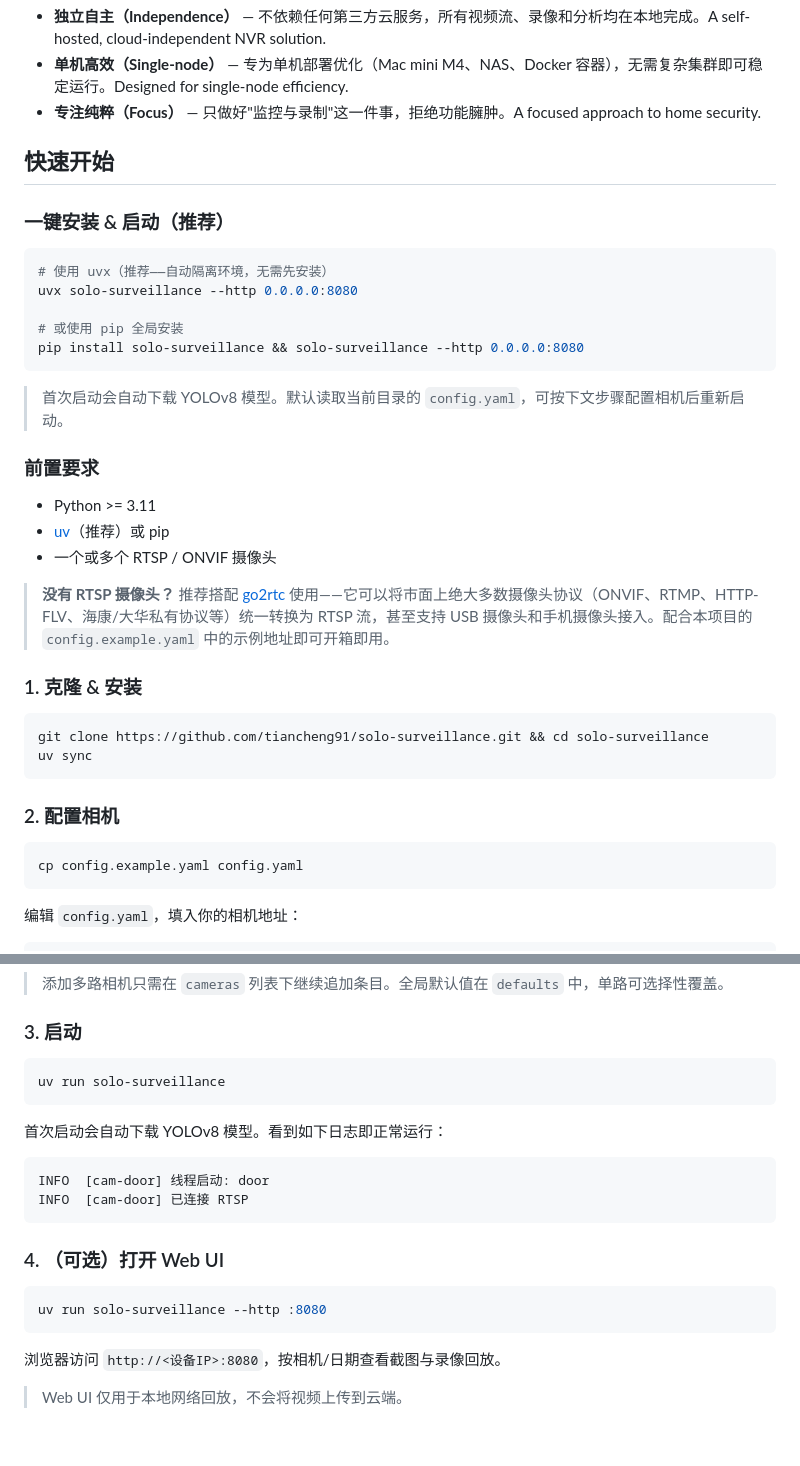
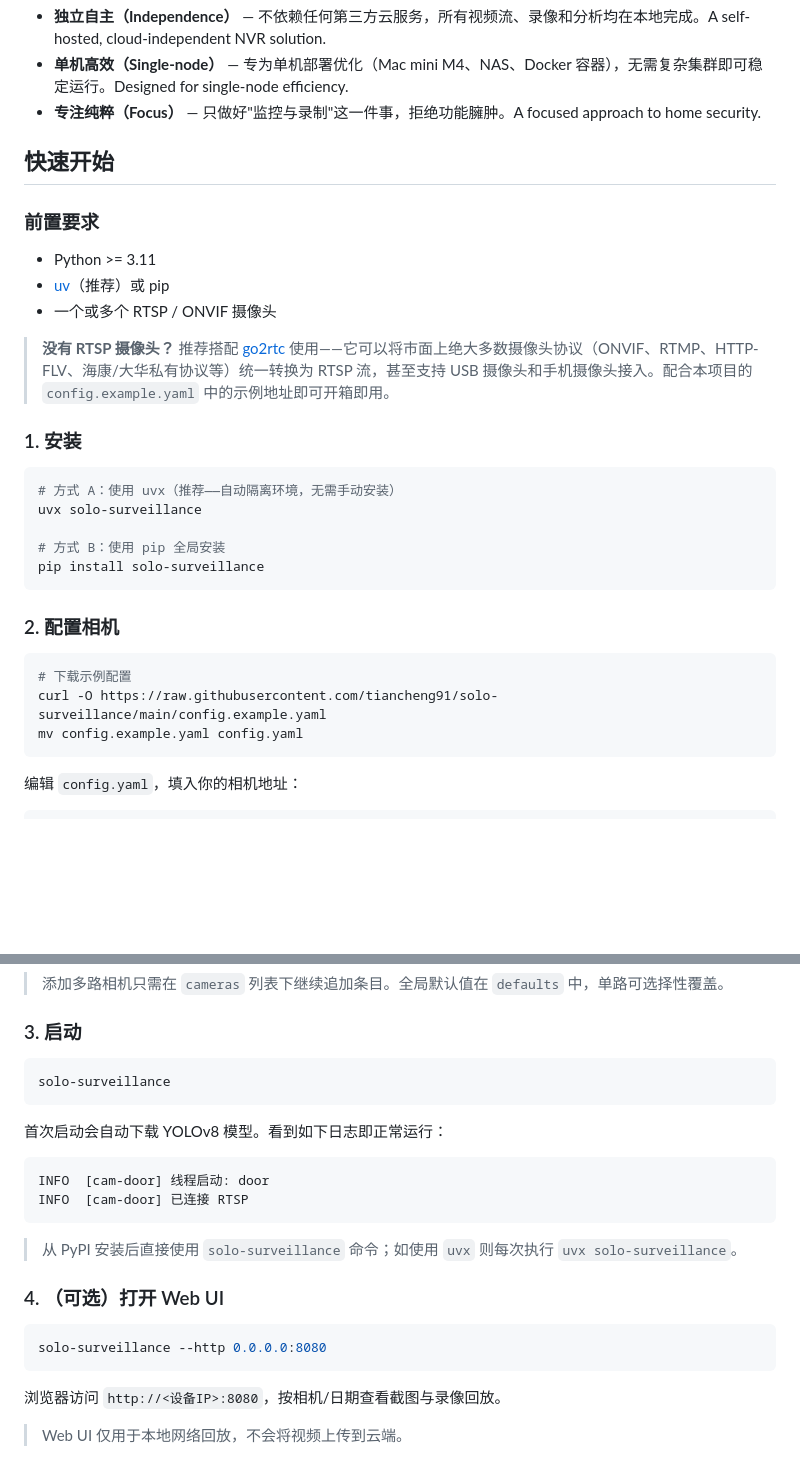
Before and after one commit to tiancheng91/solo-surveillance, a Markdown page: README.md, 2 parts joined by grey strips. Rendered like a GitHub page; blank space fills up the shorter version.

Commit message:
docs: restructure quick start for PyPI-first install flow

````diff
--- a/README.md
+++ b/README.md
@@ -21,18 +21,6 @@
 
 ## 快速开始
 
-### 一键安装 & 启动（推荐）
-
-```bash
-# 使用 uvx（推荐——自动隔离环境，无需先安装）
-uvx solo-surveillance --http 0.0.0.0:8080
-
-# 或使用 pip 全局安装
-pip install solo-surveillance && solo-surveillance --http 0.0.0.0:8080
-```
-
-> 首次启动会自动下载 YOLOv8 模型。默认读取当前目录的 `config.yaml`，可按下文步骤配置相机后重新启动。
-
 ### 前置要求
 
 - Python >= 3.11
@@ -41,17 +29,22 @@ pip install solo-surveillance && solo-surveillance --http 0.0.0.0:8080
 
 > **没有 RTSP 摄像头？** 推荐搭配 [go2rtc](https://github.com/AlexxIT/go2rtc) 使用——它可以将市面上绝大多数摄像头协议（ONVIF、RTMP、HTTP-FLV、海康/大华私有协议等）统一转换为 RTSP 流，甚至支持 USB 摄像头和手机摄像头接入。配合本项目的 `config.example.yaml` 中的示例地址即可开箱即用。
 
-### 1. 克隆 & 安装
+### 1. 安装
 
 ```bash
-git clone https://github.com/tiancheng91/solo-surveillance.git && cd solo-surveillance
-uv sync
+# 方式 A：使用 uvx（推荐——自动隔离环境，无需手动安装）
+uvx solo-surveillance
+
+# 方式 B：使用 pip 全局安装
+pip install solo-surveillance
 ```
 
 ### 2. 配置相机
 
 ```bash
-cp config.example.yaml config.yaml
+# 下载示例配置
+curl -O https://raw.githubusercontent.com/tiancheng91/solo-surveillance/main/config.example.yaml
+mv config.example.yaml config.yaml
 ```
 
 编辑 `config.yaml`，填入你的相机地址：
@@ -75,7 +68,7 @@ cameras:
 ### 3. 启动
 
 ```bash
-uv run solo-surveillance
+solo-surveillance
 ```
 
 首次启动会自动下载 YOLOv8 模型。看到如下日志即正常运行：
@@ -85,10 +78,12 @@ INFO  [cam-door] 线程启动: door
 INFO  [cam-door] 已连接 RTSP
 ```
 
+> 从 PyPI 安装后直接使用 `solo-surveillance` 命令；如使用 `uvx` 则每次执行 `uvx solo-surveillance`。
+
 ### 4. （可选）打开 Web UI
 
 ```bash
-uv run solo-surveillance --http :8080
+solo-surveillance --http 0.0.0.0:8080
 ```
 
 浏览器访问 `http://<设备IP>:8080`，按相机/日期查看截图与录像回放。
````
